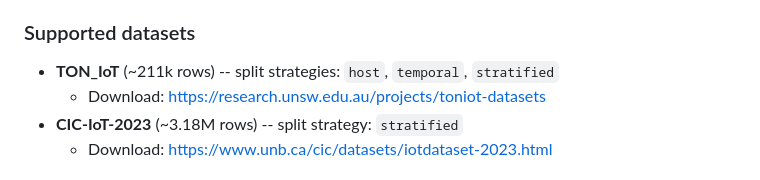
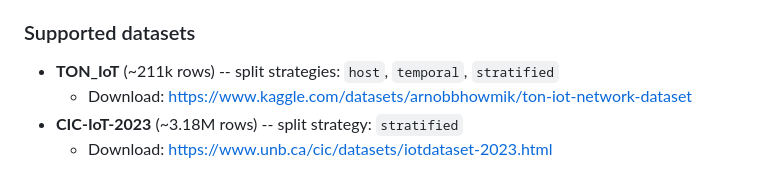
Before and after one commit to bayvaratt/HydraAIops, a Markdown page: README.md, the part around the change. Rendered like a GitHub page.

Commit message:
docs: fix TON_IoT download link to Kaggle source
Co-Authored-By: Claude Opus 4.6 (1M context) <noreply@anthropic.com>

```diff
--- a/README.md
+++ b/README.md
@@ -89,7 +89,7 @@ Optional: `timestamp_col`, `group_col`, `categorical_cols`, `numeric_cols`
 
 ### Supported datasets
 - **TON_IoT** (~211k rows) -- split strategies: `host`, `temporal`, `stratified`
-  - Download: https://research.unsw.edu.au/projects/toniot-datasets
+  - Download: https://www.kaggle.com/datasets/arnobbhowmik/ton-iot-network-dataset
 - **CIC-IoT-2023** (~3.18M rows) -- split strategy: `stratified`
   - Download: https://www.unb.ca/cic/datasets/iotdataset-2023.html
 
```
